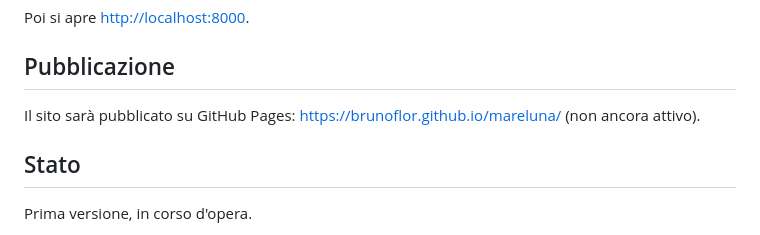
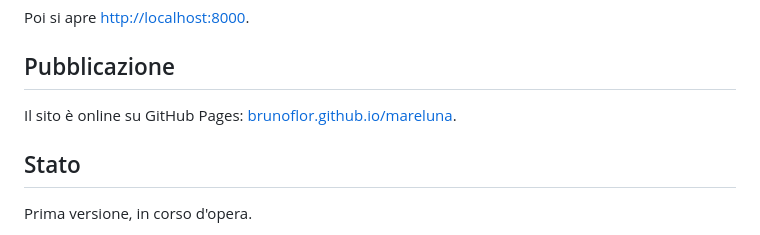
Before and after one commit to Brunoflor/mareluna, a Markdown page: README.md, the part around the change. Drawn GitHub-style.

Commit message:
README: link al sito pubblicato

```diff
--- a/README.md
+++ b/README.md
@@ -64,7 +64,7 @@ Poi si apre [http://localhost:8000](http://localhost:8000).
 
 ## Pubblicazione
 
-Il sito sarà pubblicato su GitHub Pages: https://brunoflor.github.io/mareluna/ (non ancora attivo).
+Il sito è online su GitHub Pages: [brunoflor.github.io/mareluna](https://brunoflor.github.io/mareluna/).
 
 ## Stato
 
```
